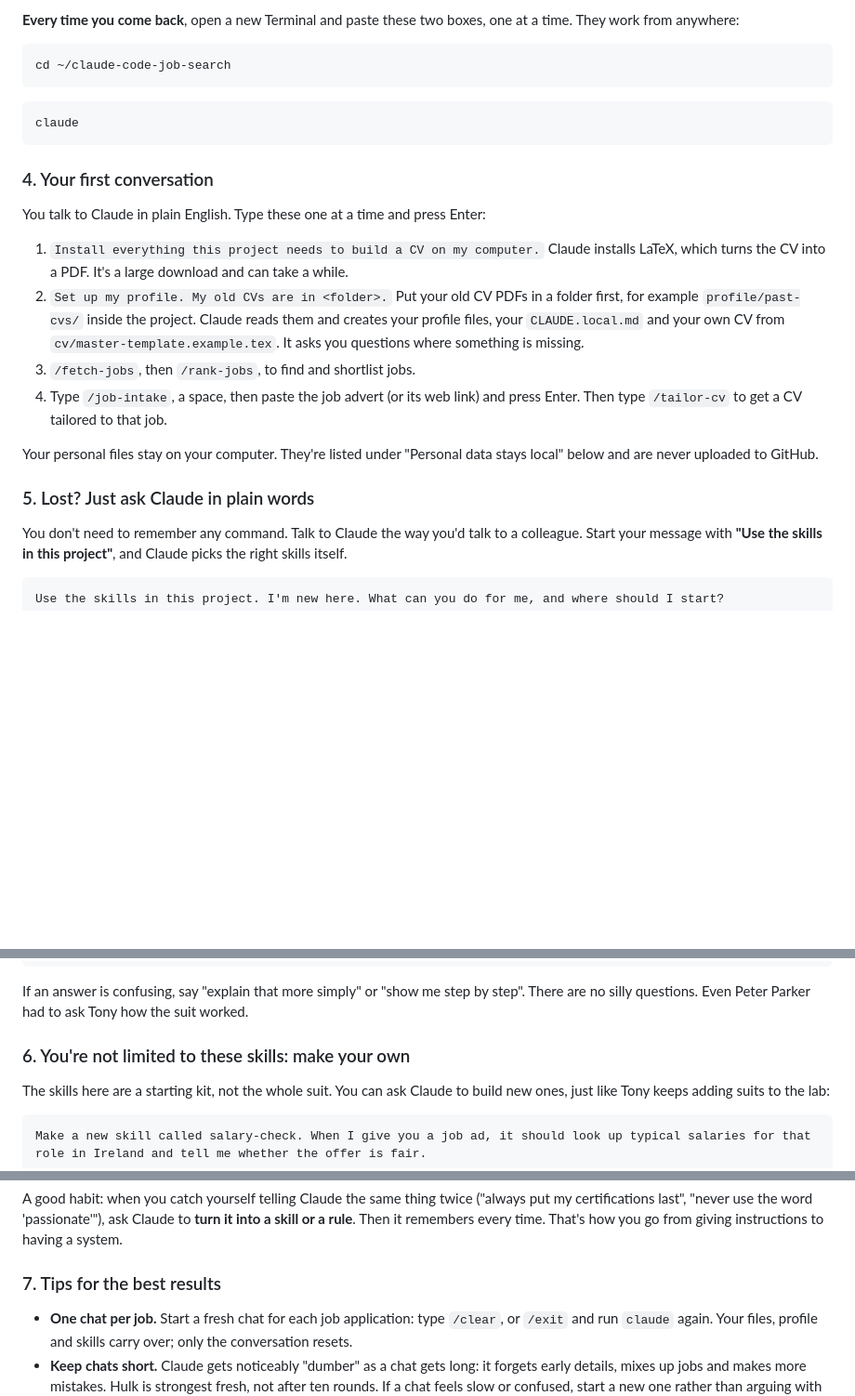
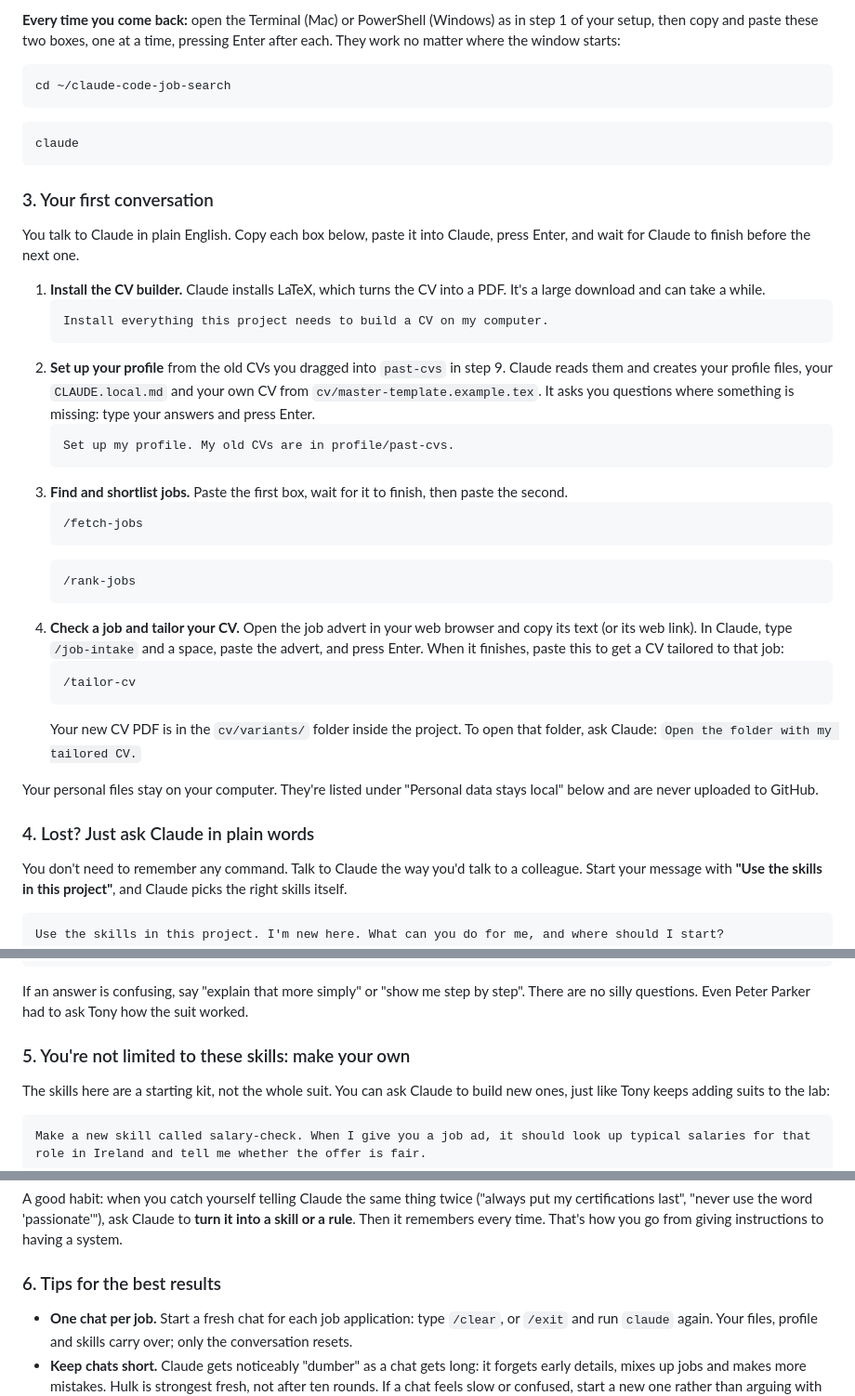
Before and after one commit to nomanAliShah786/claude-code-job-search, a Markdown page: README.md, 3 parts joined by grey strips. Shown at 93% size. GitHub-like rendering; blank space fills up the shorter version.

````diff
--- a/README.md
+++ b/README.md
@@ -133,5 +185,5 @@ To stop Claude, type `/exit` or press `Ctrl + C` twice.
 
-**Every time you come back**, open a new Terminal and paste these two boxes, one at a time. They work from anywhere:
+**Every time you come back:** open the Terminal (Mac) or PowerShell (Windows) as in step 1 of your setup, then copy and paste these two boxes, one at a time, pressing Enter after each. They work no matter where the window starts:
 ```bash
 cd ~/claude-code-job-search
 ```
@@ -139,18 +191,34 @@ cd ~/claude-code-job-search
 claude
 ```
 
-### 4. Your first conversation
+### 3. Your first conversation
 
-You talk to Claude in plain English. Type these one at a time and press Enter:
+You talk to Claude in plain English. Copy each box below, paste it into Claude, press Enter, and wait for Claude to finish before the next one.
 
-1. `Install everything this project needs to build a CV on my computer.` Claude installs LaTeX, which turns the CV into a PDF. It's a large download and can take a while.
-2. `Set up my profile. My old CVs are in <folder>.` Put your old CV PDFs in a folder first, for example `profile/past-cvs/` inside the project. Claude reads them and creates your profile files, your `CLAUDE.local.md` and your own CV from `cv/master-template.example.tex`. It asks you questions where something is missing.
-3. `/fetch-jobs`, then `/rank-jobs`, to find and shortlist jobs.
-4. Type `/job-intake`, a space, then paste the job advert (or its web link) and press Enter. Then type `/tailor-cv` to get a CV tailored to that job.
+1. **Install the CV builder.** Claude installs LaTeX, which turns the CV into a PDF. It's a large download and can take a while.
+   ```
+   Install everything this project needs to build a CV on my computer.
+   ```
+2. **Set up your profile** from the old CVs you dragged into `past-cvs` in step 9. Claude reads them and creates your profile files, your `CLAUDE.local.md` and your own CV from `cv/master-template.example.tex`. It asks you questions where something is missing: type your answers and press Enter.
+   ```
+   Set up my profile. My old CVs are in profile/past-cvs.
+   ```
+3. **Find and shortlist jobs.** Paste the first box, wait for it to finish, then paste the second.
+   ```
+   /fetch-jobs
+   ```
+   ```
+   /rank-jobs
+   ```
+4. **Check a job and tailor your CV.** Open the job advert in your web browser and copy its text (or its web link). In Claude, type `/job-intake` and a space, paste the advert, and press Enter. When it finishes, paste this to get a CV tailored to that job:
+   ```
+   /tailor-cv
+   ```
+   Your new CV PDF is in the `cv/variants/` folder inside the project. To open that folder, ask Claude: `Open the folder with my tailored CV.`
 
 Your personal files stay on your computer. They're listed under "Personal data stays local" below and are never uploaded to GitHub.
 
-### 5. Lost? Just ask Claude in plain words
+### 4. Lost? Just ask Claude in plain words
 
 You don't need to remember any command. Talk to Claude the way you'd talk to a colleague. Start your message with **"Use the skills in this project"**, and Claude picks the right skills itself.
 
@@ -172,7 +240,7 @@ Something went wrong and I don't understand the error. Explain it simply and fix
 
 If an answer is confusing, say "explain that more simply" or "show me step by step". There are no silly questions. Even Peter Parker had to ask Tony how the suit worked.
 
-### 6. You're not limited to these skills: make your own
+### 5. You're not limited to these skills: make your own
 
 The skills here are a starting kit, not the whole suit. You can ask Claude to build new ones, just like Tony keeps adding suits to the lab:
 
@@ -192,7 +260,7 @@ Change the tailor-cv skill so it always mentions my AWS experience in the summar
 
 A good habit: when you catch yourself telling Claude the same thing twice ("always put my certifications last", "never use the word 'passionate'"), ask Claude to **turn it into a skill or a rule**. Then it remembers every time. That's how you go from giving instructions to having a system.
 
-### 7. Tips for the best results
+### 6. Tips for the best results
 
 - **One chat per job.** Start a fresh chat for each job application: type `/clear`, or `/exit` and run `claude` again. Your files, profile and skills carry over; only the conversation resets.
 - **Keep chats short.** Claude gets noticeably "dumber" as a chat gets long: it forgets early details, mixes up jobs and makes more mistakes. Hulk is strongest fresh, not after ten rounds. If a chat feels slow or confused, start a new one rather than arguing with it.
````
Also changed, not shown: other parts of README.md (+101 -49 lines).
